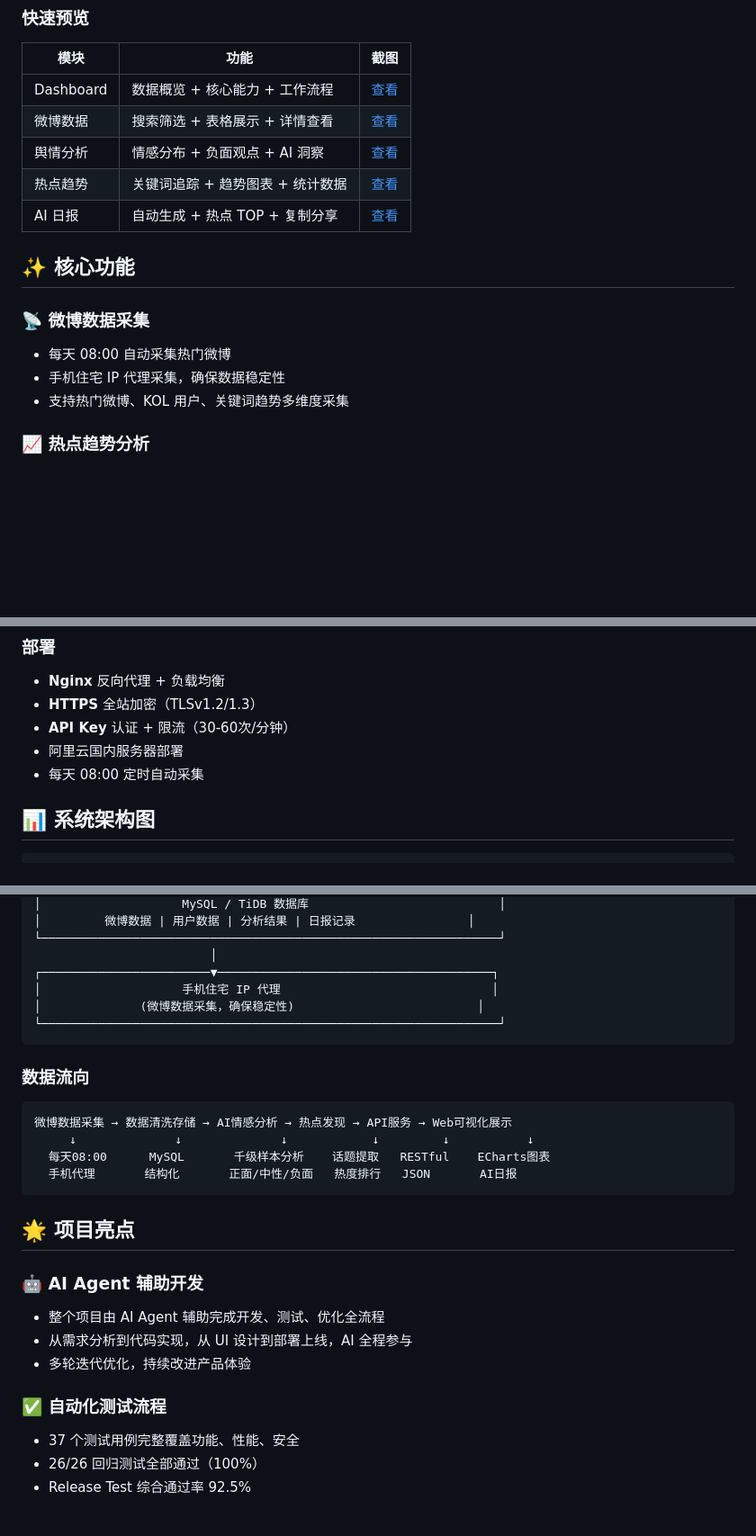
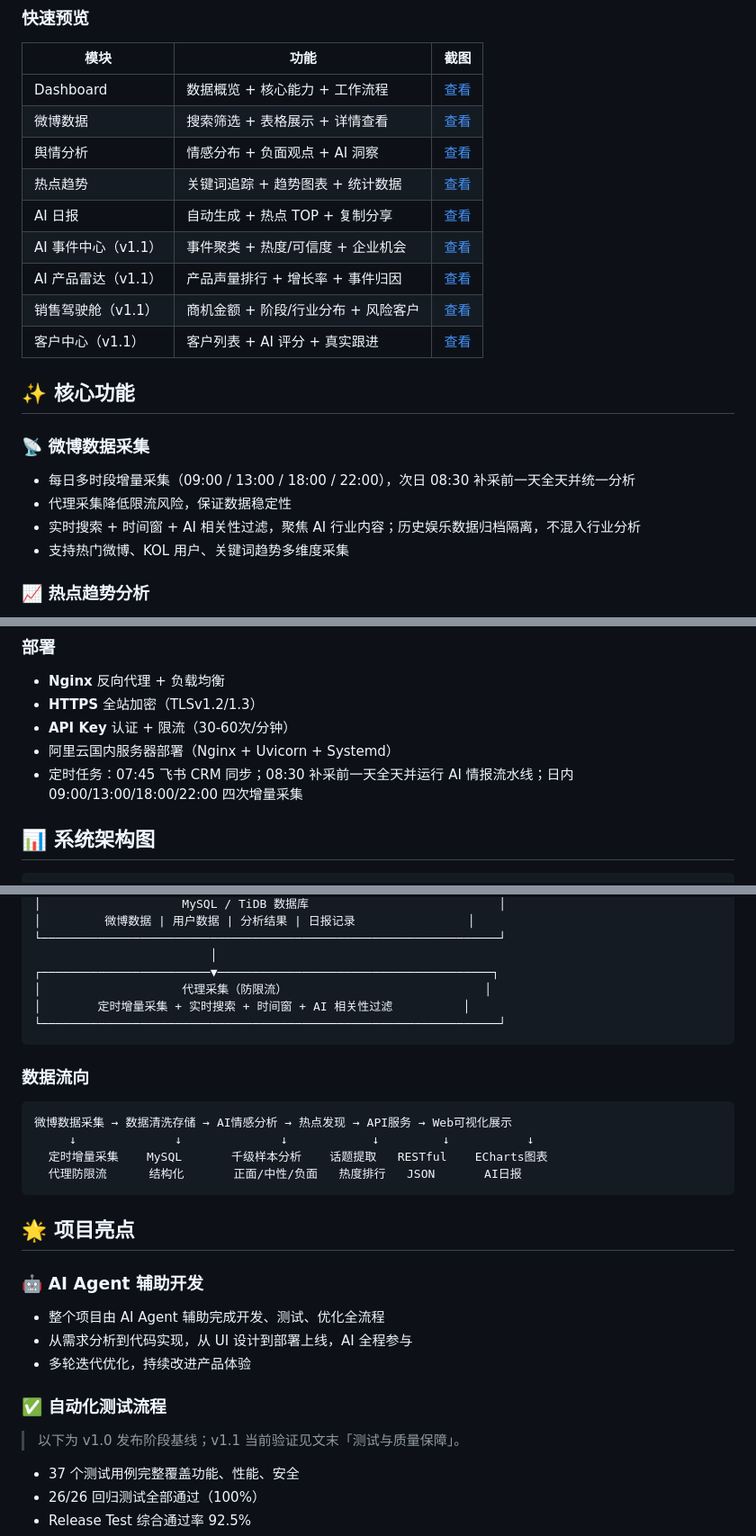
Before and after one commit to wangjiespark316/weibo-analytics, a Markdown page: README.md, 3 parts joined by grey strips. Shown at 90% size. Drawn GitHub-style; blank space fills up the shorter version.

````diff
--- a/README.md
+++ b/README.md
@@ -38,12 +38,17 @@
 | 舆情分析 | 情感分布 + 负面观点 + AI 洞察 | [查看](#-项目截图) |
 | 热点趋势 | 关键词追踪 + 趋势图表 + 统计数据 | [查看](#-项目截图) |
 | AI 日报 | 自动生成 + 热点 TOP + 复制分享 | [查看](#-项目截图) |
+| AI 事件中心（v1.1） | 事件聚类 + 热度/可信度 + 企业机会 | [查看](docs/images/events.png) |
+| AI 产品雷达（v1.1） | 产品声量排行 + 增长率 + 事件归因 | [查看](docs/images/products.png) |
+| 销售驾驶舱（v1.1） | 商机金额 + 阶段/行业分布 + 风险客户 | [查看](docs/images/sales-dashboard.png) |
+| 客户中心（v1.1） | 客户列表 + AI 评分 + 真实跟进 | [查看](docs/images/customers.png) |
 
 ## ✨ 核心功能
 
 ### 📡 微博数据采集
-- 每天 08:00 自动采集热门微博
-- 手机住宅 IP 代理采集，确保数据稳定性
+- 每日多时段增量采集（09:00 / 13:00 / 18:00 / 22:00），次日 08:30 补采前一天全天并统一分析
+- 代理采集降低限流风险，保证数据稳定性
+- 实时搜索 + 时间窗 + AI 相关性过滤，聚焦 AI 行业内容；历史娱乐数据归档隔离，不混入行业分析
 - 支持热门微博、KOL 用户、关键词趋势多维度采集
 
 ### 📈 热点趋势分析
@@ -121,8 +127,8 @@
 - **Nginx** 反向代理 + 负载均衡
 - **HTTPS** 全站加密（TLSv1.2/1.3）
 - **API Key** 认证 + 限流（30-60次/分钟）
-- 阿里云国内服务器部署
-- 每天 08:00 定时自动采集
+- 阿里云国内服务器部署（Nginx + Uvicorn + Systemd）
+- 定时任务：07:45 飞书 CRM 同步；08:30 补采前一天全天并运行 AI 情报流水线；日内 09:00/13:00/18:00/22:00 四次增量采集
 
 ## 📊 系统架构图
 
@@ -162,8 +168,8 @@
 └─────────────────────────────────────────────────────────────────┘
                          │
 ┌────────────────────────▼───────────────────────────────────────┐
-│                    手机住宅 IP 代理                              │
-│              (微博数据采集，确保稳定性)                          │
+│                    代理采集（防限流）                            │
+│        定时增量采集 + 实时搜索 + 时间窗 + AI 相关性过滤          │
 └─────────────────────────────────────────────────────────────────┘
 ```
 
@@ -172,8 +178,8 @@
 ```
 微博数据采集 → 数据清洗存储 → AI情感分析 → 热点发现 → API服务 → Web可视化展示
      ↓              ↓              ↓            ↓         ↓           ↓
-  每天08:00      MySQL       千级样本分析    话题提取   RESTful    ECharts图表
-  手机代理       结构化       正面/中性/负面   热度排行   JSON       AI日报
+  定时增量采集    MySQL       千级样本分析    话题提取   RESTful    ECharts图表
+  代理防限流      结构化       正面/中性/负面   热度排行   JSON       AI日报
 ```
 
 ## 🌟 项目亮点
@@ -184,6 +190,7 @@
 - 多轮迭代优化，持续改进产品体验
 
 ### ✅ 自动化测试流程
+> 以下为 v1.0 发布阶段基线；v1.1 当前验证见文末「测试与质量保障」。
 - 37 个测试用例完整覆盖功能、性能、安全
 - 26/26 回归测试全部通过（100%）
 - Release Test 综合通过率 92.5%
````
Also changed, not shown: other parts of README.md (+74 -54 lines), docs/RELEASE_NOTES_v1.1.0.md (added, +70 -0 lines), docs/images/customers.png (added), docs/images/events.png (added), docs/images/products.png (added), docs/images/sales-dashboard.png (added).
